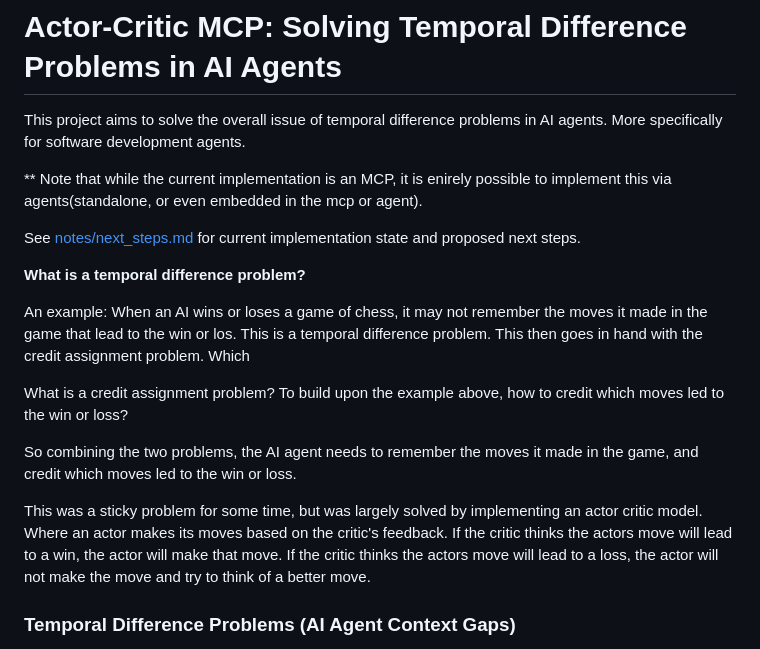
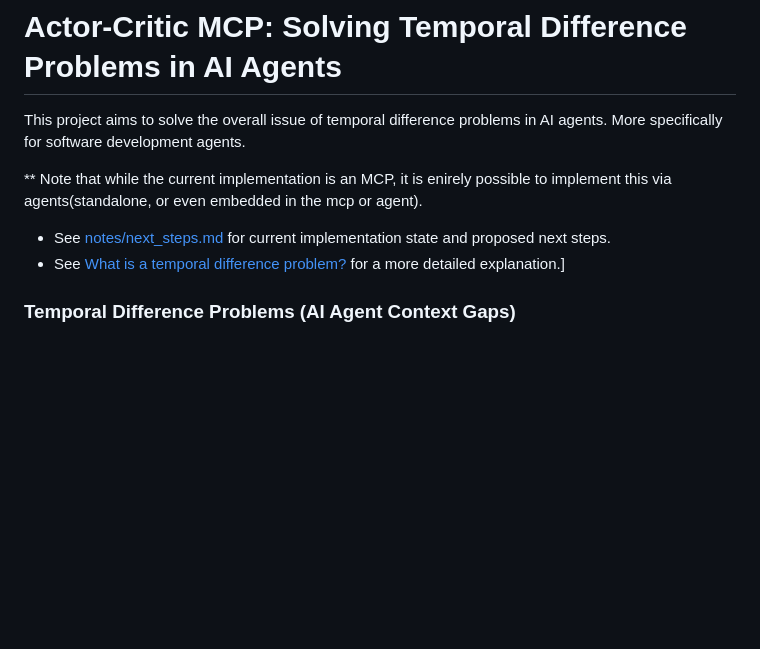
Before and after one commit to matsilva/actor-critic-mcp, a Markdown page: README.md, the part around one of its changes. Drawn GitHub-style; blank space fills up the shorter version.

Commit message:
chore: update readme

```diff
--- a/README.md
+++ b/README.md
@@ -4,19 +4,8 @@ This project aims to solve the overall issue of temporal difference problems in
 
 \*\* Note that while the current implementation is an MCP, it is enirely possible to implement this via agents(standalone, or even embedded in the mcp or agent).
 
-See [notes/next_steps.md](notes/next_steps.md) for current implementation state and proposed next steps.
-
-**What is a temporal difference problem?**
-
-An example: When an AI wins or loses a game of chess, it may not remember the moves it made in the game that lead to the win or los. This is a temporal difference problem.
-This then goes in hand with the credit assignment problem. Which
-
-What is a credit assignment problem?
-To build upon the example above, how to credit which moves led to the win or loss?
-
-So combining the two problems, the AI agent needs to remember the moves it made in the game, and credit which moves led to the win or loss.
-
-This was a sticky problem for some time, but was largely solved by implementing an actor critic model. Where an actor makes its moves based on the critic's feedback. If the critic thinks the actors move will lead to a win, the actor will make that move. If the critic thinks the actors move will lead to a loss, the actor will not make the move and try to think of a better move.
+- See [notes/next_steps.md](notes/next_steps.md) for current implementation state and proposed next steps.
+- See [What is a temporal difference problem?](#what-is-a-temporal-difference-problem) for a more detailed explanation.]
 
 ### Temporal Difference Problems (AI Agent Context Gaps)
 
```
Also changed, not shown: other parts of README.md (+1 -1 lines).
